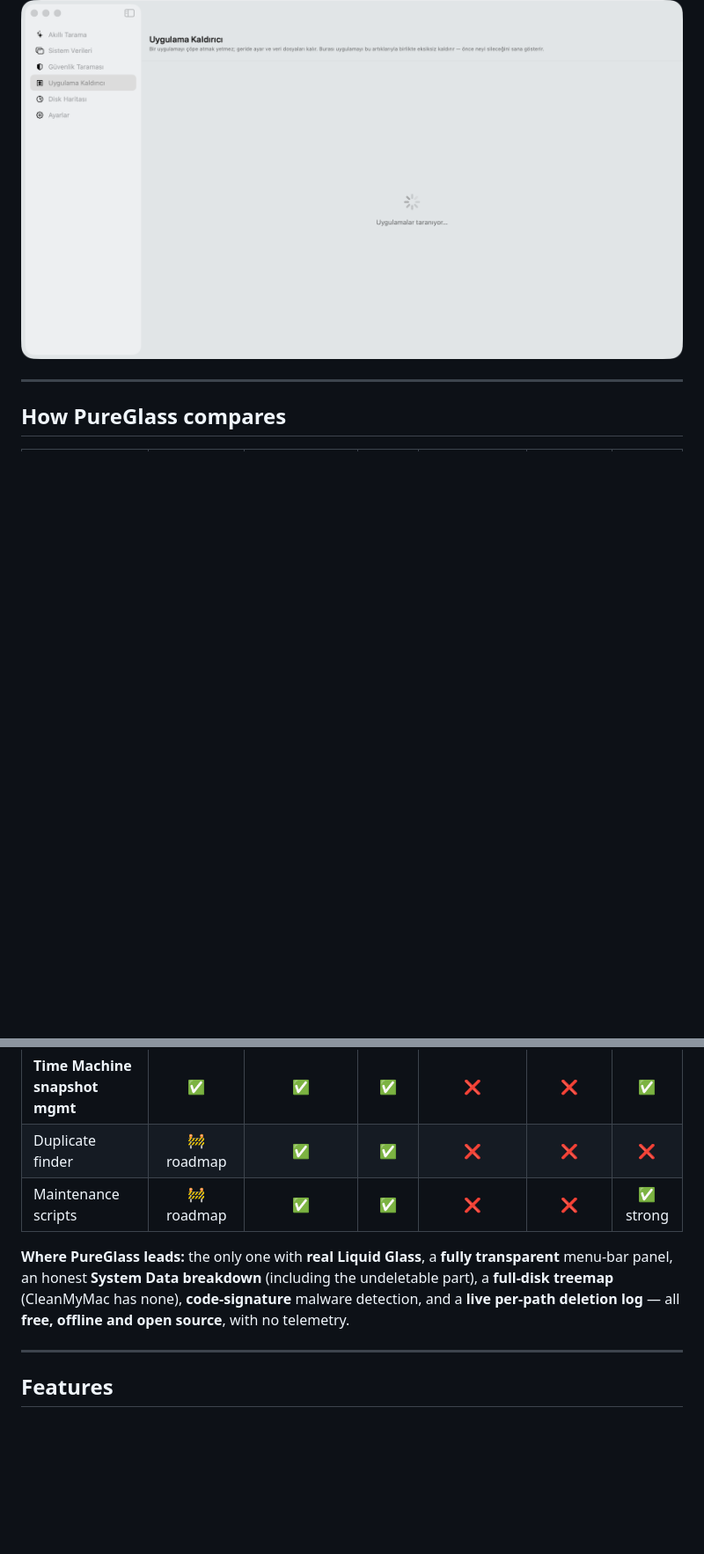
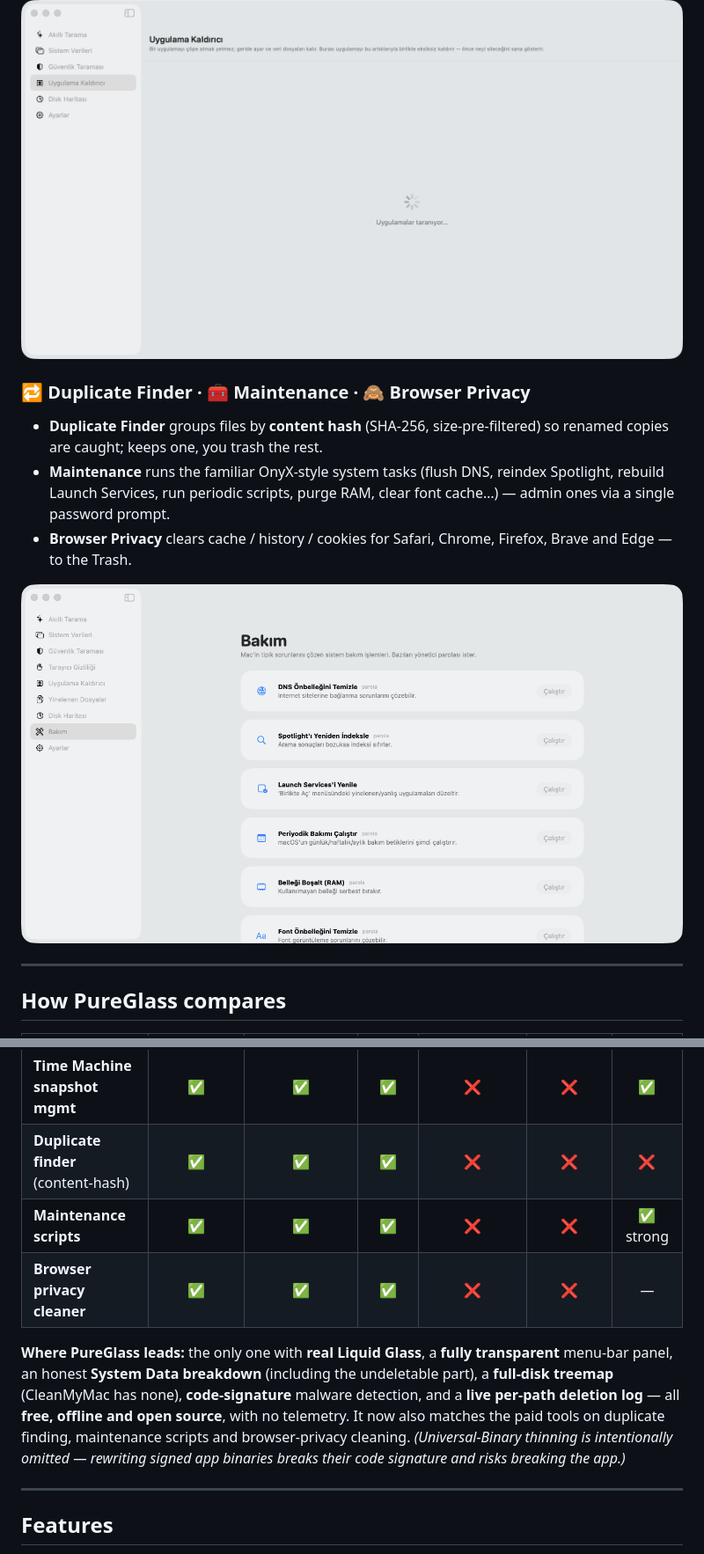
Before and after one commit to GRJY/PureGlass, a Markdown page: README.md, 2 parts joined by grey strips. Shown at 88% size. GitHub-like rendering; pictures changed too: assets/06-maintenance.png (added); blank space fills up the shorter version.

```diff
--- a/README.md
+++ b/README.md
@@ -58,6 +58,15 @@ app **and** all its leftovers by bundle ID, and shows you exactly what it will r
 
 ![Uninstaller](assets/05-uninstaller.png)
 
+### 🔁 Duplicate Finder · 🧰 Maintenance · 🙈 Browser Privacy
+- **Duplicate Finder** groups files by **content hash** (SHA-256, size-pre-filtered) so renamed copies are caught;
+  keeps one, you trash the rest.
+- **Maintenance** runs the familiar OnyX-style system tasks (flush DNS, reindex Spotlight, rebuild Launch Services,
+  run periodic scripts, purge RAM, clear font cache…) — admin ones via a single password prompt.
+- **Browser Privacy** clears cache / history / cookies for Safari, Chrome, Firefox, Brave and Edge — to the Trash.
+
+![Maintenance](assets/06-maintenance.png)
+
 ---
 
 ## How PureGlass compares
@@ -79,13 +88,16 @@ app **and** all its leftovers by bundle ID, and shows you exactly what it will r
 | **Risk classification + manual control** | ✅ | partial | ✅ | ✅ | — | — |
 | **Trash-first (recoverable)** | ✅ | ✅ | ✅ | ✅ | ✅ | — |
 | **Time Machine snapshot mgmt** | ✅ | ✅ | ✅ | ❌ | ❌ | ✅ |
-| Duplicate finder | 🚧 roadmap | ✅ | ✅ | ❌ | ❌ | ❌ |
-| Maintenance scripts | 🚧 roadmap | ✅ | ✅ | ❌ | ❌ | ✅ strong |
+| **Duplicate finder** (content-hash) | ✅ | ✅ | ✅ | ❌ | ❌ | ❌ |
+| **Maintenance scripts** | ✅ | ✅ | ✅ | ❌ | ❌ | ✅ strong |
+| **Browser privacy cleaner** | ✅ | ✅ | ✅ | ❌ | ❌ | — |
 
 **Where PureGlass leads:** the only one with **real Liquid Glass**, a **fully transparent** menu-bar panel,
 an honest **System Data breakdown** (including the undeletable part), a **full-disk treemap** (CleanMyMac has
 none), **code-signature** malware detection, and a **live per-path deletion log** — all **free, offline and
-open source**, with no telemetry.
+open source**, with no telemetry. It now also matches the paid tools on duplicate finding, maintenance scripts
+and browser-privacy cleaning. *(Universal-Binary thinning is intentionally omitted — rewriting signed app
+binaries breaks their code signature and risks breaking the app.)*
 
 ---
 
```
Also changed, not shown: other parts of README.md (+7 -2 lines), assets/07-duplicates.png (added), 7 other files.
